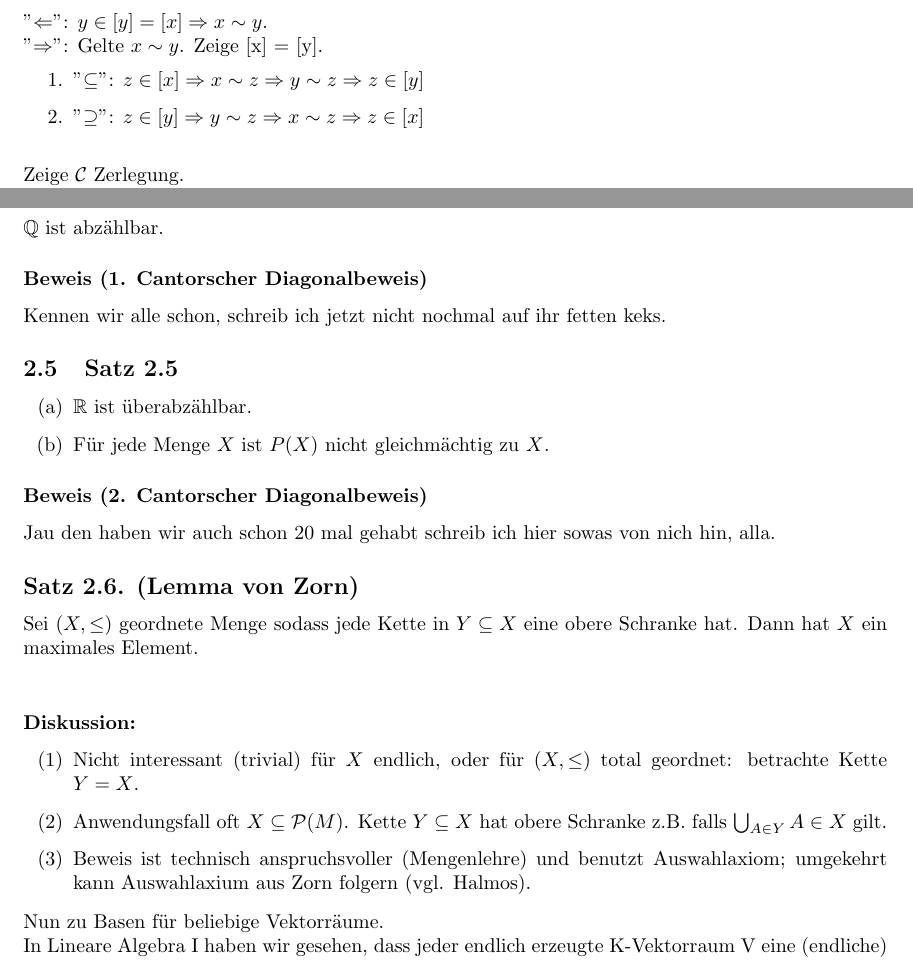
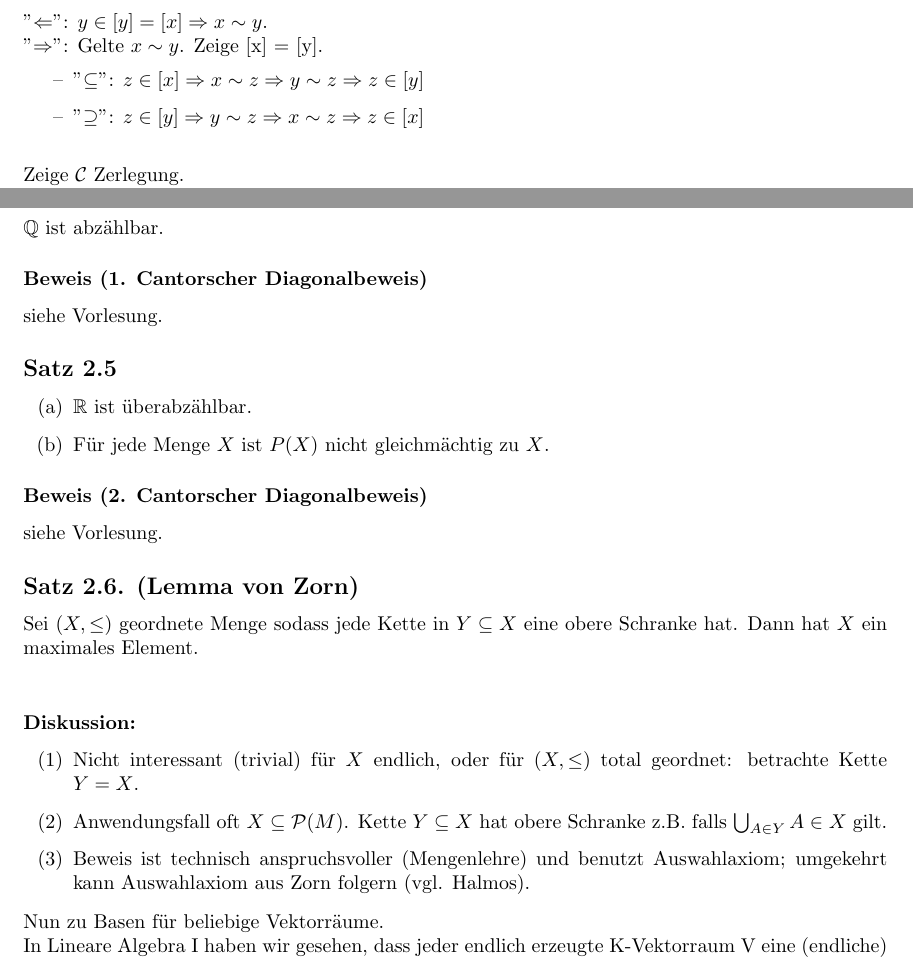
Before and after one commit to derJunker/LineareAlgebra2Skript, a LaTeX document (LinAlgIISkript.tex): two parts of pages 3 and 6 of 7, joined at a grey line, cut so that both start at the same text. Compiled offline with pdfLaTeX.

Commit message:
Update LinAlgIISkript.tex
Fixed some typos and changed the \subsection{} to \subsection*{} to avoid automated subsection enumeration.

```diff
--- a/LinAlgIISkript.tex
+++ b/LinAlgIISkript.tex
@@ -112,10 +112,10 @@ Ferner gilt $x \sim y \Leftrightarrow [x] =  [y]$. (*)\newline
 \subsubsection*{Beweis (*)}
 "$\Leftarrow$": $y \in [y] = [x] \Rightarrow x \sim y$.\newline
 "$\Rightarrow$": Gelte $x \sim y$. Zeige [x] = [y].
-\begin{enumerate}
-\item "$\subseteq$": $z \in [x] \Rightarrow x \sim z \Rightarrow y \sim z \Rightarrow z \in [y]$
-\item "$\supseteq$": $z \in [y] \Rightarrow y \sim z \Rightarrow x \sim z \Rightarrow z \in [x]$\newline
-\end{enumerate}
+\begin{itemize}
+\item[--] "$\subseteq$": $z \in [x] \Rightarrow x \sim z \Rightarrow y \sim z \Rightarrow z \in [y]$
+\item[--] "$\supseteq$": $z \in [y] \Rightarrow y \sim z \Rightarrow x \sim z \Rightarrow z \in [x]$\newline
+\end{itemize}
 Zeige $\mathcal{C}$ Zerlegung.\newline
 Angenommen $[x] \cap [y] \neq \emptyset \Rightarrow \exists z \in X: z \in [x] \cap [y] \Rightarrow \exists z \in X: x \sim z \sim y \Rightarrow x \sim y \Rightarrow [x] = [y].$\newline Also sind die Klassen paarweise disjunkt (und nicht-leer, da $\forall x \in X: x \in [x]$).\newline Wegen $\forall x \in X: x \in [x]$ gilt außerdem $\bigcup_{x \in X} [x] = X$.
 
@@ -274,14 +274,14 @@ Andernfalls heißt $X$ überabzählbar.
 $\mathbb{Q}$ ist abzählbar.
 \subsubsection*{Beweis (1. Cantorscher Diagonalbeweis)}
-Kennen wir alle schon, schreib ich jetzt nicht nochmal auf ihr fetten keks.
+siehe Vorlesung.
 
-\subsection{Satz 2.5}
+\subsection*{Satz 2.5}
 \begin{enumerate}[label=(\alph*)]
 \item $\mathbb{R}$ ist überabzählbar.
 \item Für jede Menge $X$ ist $P(X)$ nicht gleichmächtig zu $X$.
 \end{enumerate}
 \subsubsection*{Beweis (2. Cantorscher Diagonalbeweis)}
-Jau den haben wir auch schon 20 mal gehabt schreib ich hier sowas von nich hin, alla.
+siehe Vorlesung.
 %------------------------------------Vorlesung 4------------------------------------
 \subsection*{Satz 2.6. (Lemma von Zorn)}
 Sei $(X, \leq)$ geordnete Menge sodass jede Kette in $Y \subseteq X$ eine obere Schranke hat. Dann hat $X$ ein maximales Element.\\
@@ -290,7 +290,7 @@ Sei $(X, \leq)$ geordnete Menge sodass jede Kette in $Y \subseteq X$ eine obere
 \item Nicht interessant (trivial) für $X$ endlich, oder für $(X,\leq )$ total geordnet: betrachte Kette $Y=X$.
 \item Anwendungsfall oft $X\subseteq \mathcal P(M)$. Kette $Y\subseteq X$ hat obere Schranke z.B.
 falls $\bigcup_{A\in Y}A\in X$ gilt.
-\item Beweis ist technisch anspruchsvoller (Mengenlehre) und benutzt Auswahlaxiom; umgekehrt kann Auswahlaxium aus Zorn folgern (vgl. Halmos).
+\item Beweis ist technisch anspruchsvoller (Mengenlehre) und benutzt Auswahlaxiom; umgekehrt kann Auswahlaxiom aus Zorn folgern (vgl. Halmos).
 \end{enumerate}
 Nun zu Basen für beliebige Vektorräume. \\
 In Lineare Algebra I haben wir gesehen, dass jeder endlich erzeugte K-Vektorraum V eine (endliche) Basis $S\subseteq V$ hat; \\
```
Also changed, not shown: LinAlgIISkript.tex (10 more changed lines).
